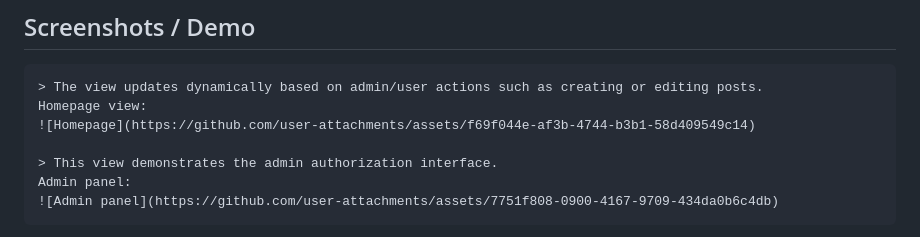
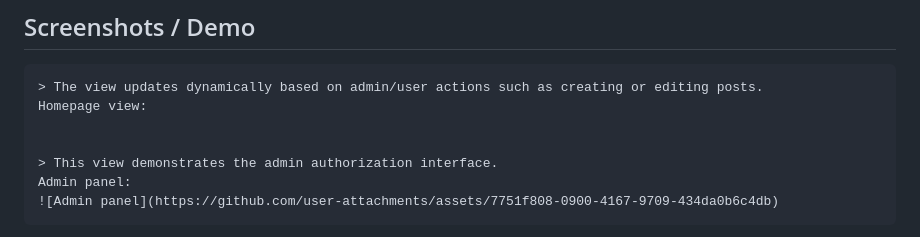
Before and after one commit to ioslas/Django-BlogApp, a Markdown page: README.md, the part around one of its changes. Drawn GitHub-style.

````diff
--- a/README.md
+++ b/README.md
@@ -103,7 +103,7 @@ http://127.0.0.1:8000/admin/
 ```markdown
 > The view updates dynamically based on admin/user actions such as creating or editing posts.
 Homepage view:
-![Homepage](https://github.com/user-attachments/assets/f69f044e-af3b-4744-b3b1-58d409549c14)
+
 
 > This view demonstrates the admin authorization interface.
 Admin panel:
````
Also changed, not shown: other parts of README.md (+1 -1 lines).
